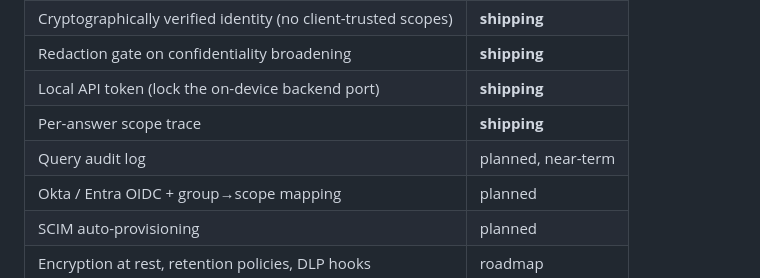
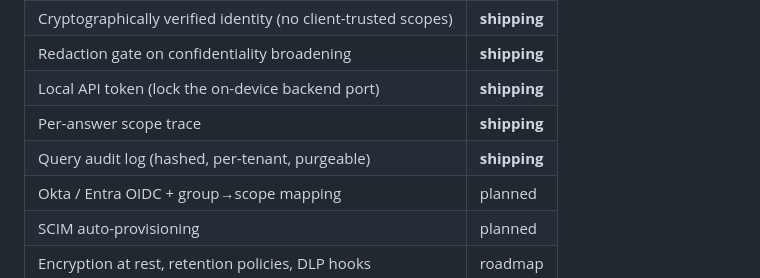
Before and after one commit to Anish-I/lore, a Markdown page: docs/ENTERPRISE.md, the part around the change. Drawn GitHub-style.

Commit message:
docs: mark query audit log as shipping — near-term corporate plan complete

```diff
--- a/docs/ENTERPRISE.md
+++ b/docs/ENTERPRISE.md
@@ -95,7 +95,7 @@ the no-leak property is re-proven on every change.
 | Redaction gate on confidentiality broadening | **shipping** |
 | Local API token (lock the on-device backend port) | **shipping** |
 | Per-answer scope trace | **shipping** |
-| Query audit log | planned, near-term |
+| Query audit log (hashed, per-tenant, purgeable) | **shipping** |
 | Okta / Entra OIDC + group→scope mapping | planned |
 | SCIM auto-provisioning | planned |
 | Encryption at rest, retention policies, DLP hooks | roadmap |
```
